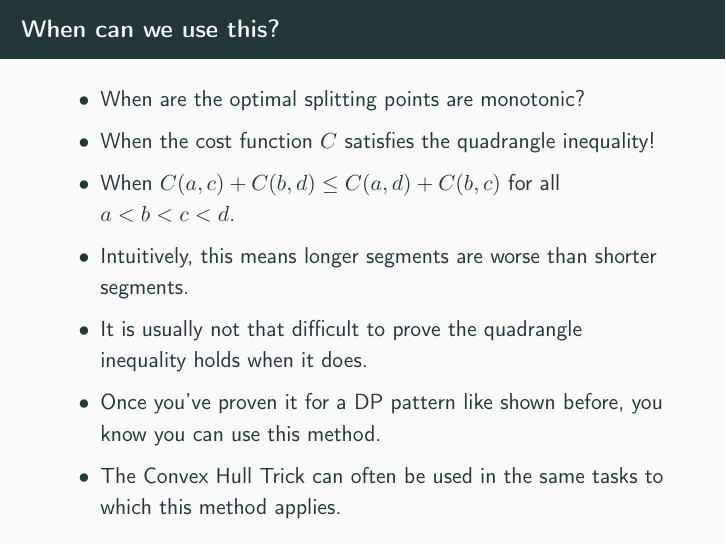
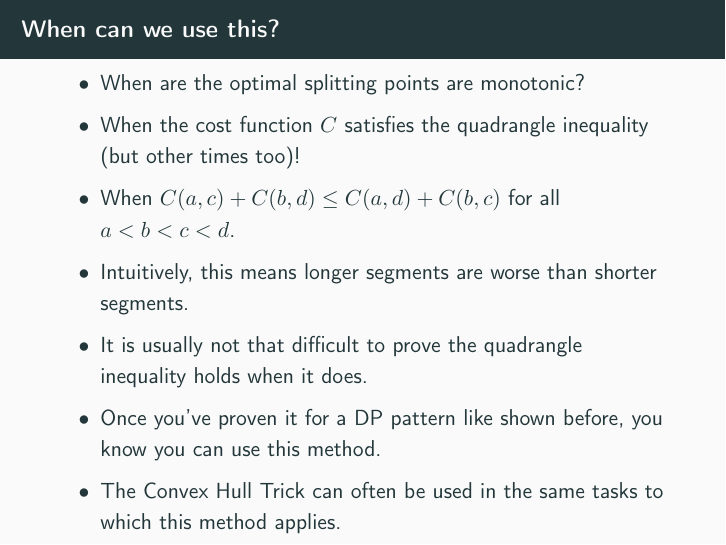
Before and after one commit to atli164/aflv2023glaerur, LaTeX slides (week4/divideconquerdp/divideconquerdp.tex): page 46 of 47. Compiled offline with pdfLaTeX.

Commit message:
Clarify that quadrangle inequality is not necessary, but sufficient.

```diff
--- a/week4/divideconquerdp/divideconquerdp.tex
+++ b/week4/divideconquerdp/divideconquerdp.tex
@@ -230,7 +230,7 @@ int main()
 \begin{frame}[plain]{When can we use this?}
     \begin{itemize}
         \item<1-> When are the optimal splitting points are monotonic?
-        \item<2-> When the cost function $C$ satisfies the quadrangle inequality!
+        \item<2-> When the cost function $C$ satisfies the quadrangle inequality (but other times too)!
         \item<3-> When $C(a, c) + C(b, d) \leq C(a, d) + C(b, c)$ for all $a < b < c < d$.
         \item<4-> Intuitively, this means longer segments are worse than shorter segments.
         \item<5-> It is usually not that difficult to prove the quadrangle inequality holds when it does.
```
